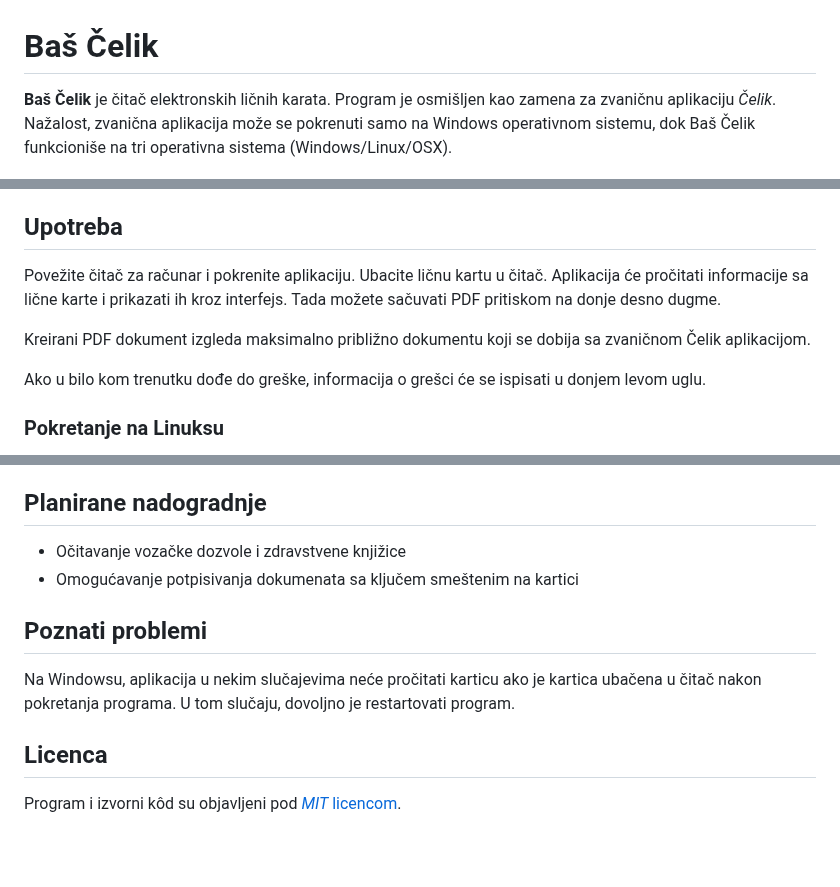
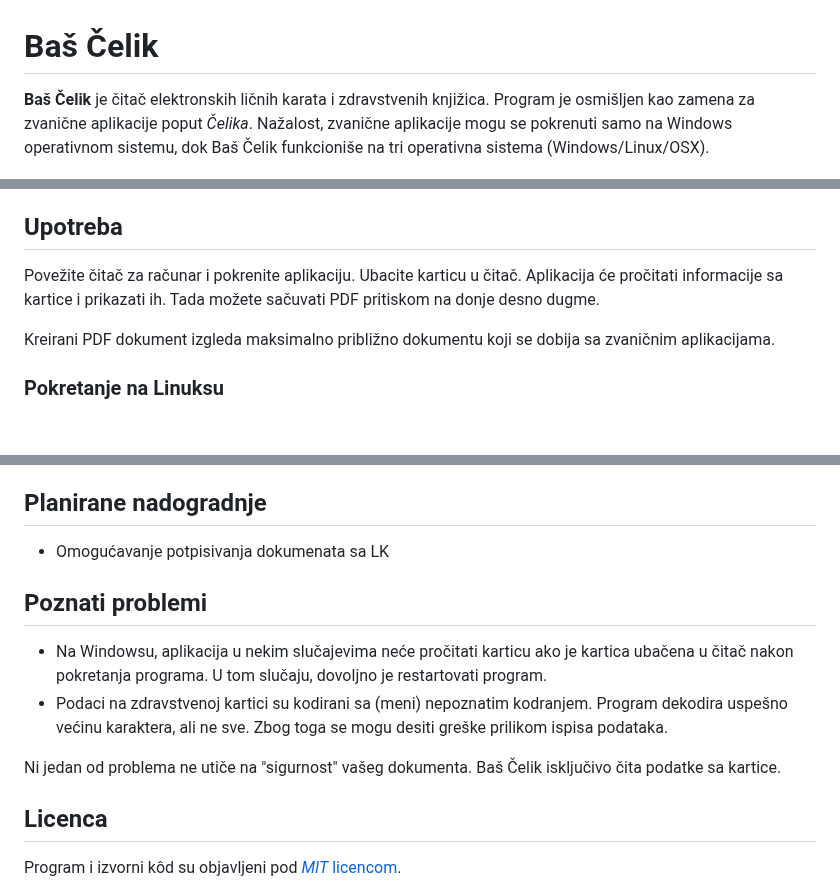
Before and after one commit to ubavic/bas-celik, a Markdown page: README.md, 3 parts joined by grey strips. Rendered like a GitHub page; blank space fills up the shorter version.

```diff
--- a/README.md
+++ b/README.md
@@ -1,6 +1,6 @@
 # Baš Čelik
 
-**Baš Čelik** je čitač elektronskih ličnih karata. Program je osmišljen kao zamena za zvaničnu aplikaciju *Čelik*. Nažalost, zvanična aplikacija može se pokrenuti samo na Windows operativnom sistemu, dok Baš Čelik funkcioniše na tri operativna sistema (Windows/Linux/OSX).
+**Baš Čelik** je čitač elektronskih ličnih karata i zdravstvenih knjižica. Program je osmišljen kao zamena za zvanične aplikacije poput *Čelika*. Nažalost, zvanične aplikacije mogu se pokrenuti samo na Windows operativnom sistemu, dok Baš Čelik funkcioniše na tri operativna sistema (Windows/Linux/OSX).
 
 ![Interfejs](assets/ui.png)
 
@@ -8,11 +8,9 @@ Aplikacija bi trebalo da podržava očitavanje svih ličnih karata, ali za sada
 
 ## Upotreba
 
-Povežite čitač za računar i pokrenite aplikaciju. Ubacite ličnu kartu u čitač. Aplikacija će pročitati informacije sa lične karte i prikazati ih kroz interfejs. Tada možete sačuvati PDF pritiskom na donje desno dugme.
+Povežite čitač za računar i pokrenite aplikaciju. Ubacite karticu u čitač. Aplikacija će pročitati informacije sa kartice i prikazati ih. Tada možete sačuvati PDF pritiskom na donje desno dugme.
 
-Kreirani PDF dokument izgleda maksimalno približno dokumentu koji se dobija sa zvaničnom Čelik aplikacijom.
-
-Ako u bilo kom trenutku dođe do greške, informacija o grešci će se ispisati u donjem levom uglu.
+Kreirani PDF dokument izgleda maksimalno približno dokumentu koji se dobija sa zvaničnim aplikacijama.
 
 ### Pokretanje na Linuksu
 
@@ -53,12 +51,14 @@ Uz pomoć [fyne-cross](https://github.com/fyne-io/fyne-cross) programa moguće j
 
 ## Planirane nadogradnje
 
- + Očitavanje vozačke dozvole i zdravstvene knjižice
- + Omogućavanje potpisivanja dokumenata sa ključem smeštenim na kartici
+ + Omogućavanje potpisivanja dokumenata sa LK
 
 ## Poznati problemi
 
-Na Windowsu, aplikacija u nekim slučajevima neće pročitati karticu ako je kartica ubačena u čitač nakon pokretanja programa. U tom slučaju, dovoljno je restartovati program.
+ + Na Windowsu, aplikacija u nekim slučajevima neće pročitati karticu ako je kartica ubačena u čitač nakon pokretanja programa. U tom slučaju, dovoljno je restartovati program.
+ + Podaci na zdravstvenoj kartici su kodirani sa (meni) nepoznatim kodranjem. Program dekodira uspešno većinu karaktera, ali ne sve. Zbog toga se mogu desiti greške prilikom ispisa podataka.
+
+Ni jedan od problema ne utiče na "sigurnost" vašeg dokumenta. Baš Čelik isključivo čita podatke sa kartice.
 
 ## Licenca
 
```
Also changed, not shown: assets/rfzo.png (added), 12 other files.
